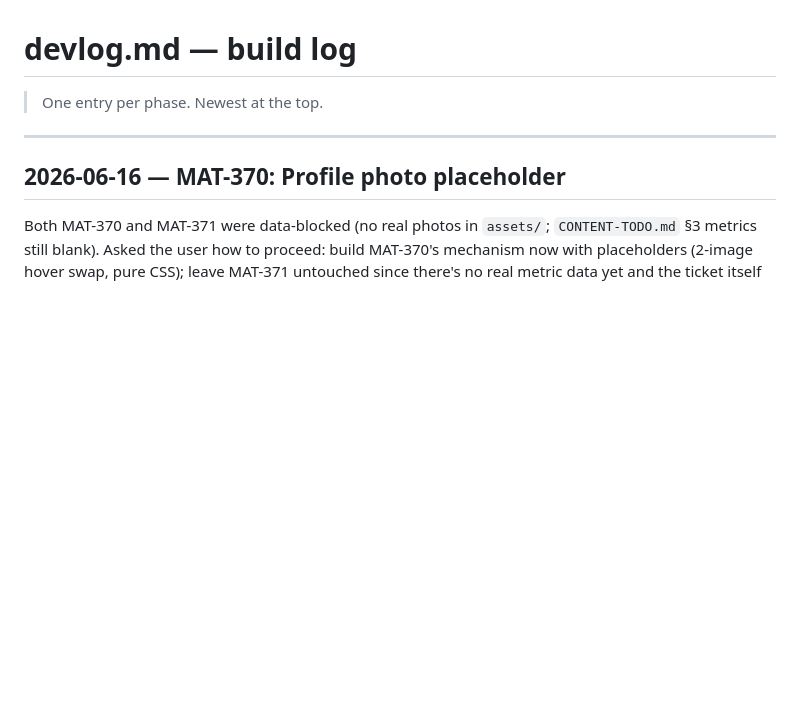
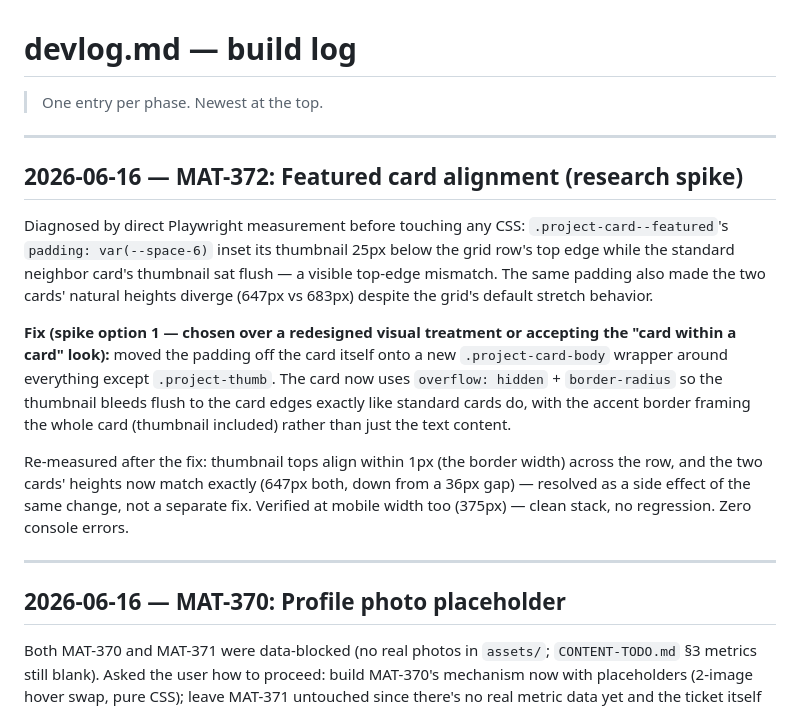
Before and after one commit to mattlau95/portfolio, a Markdown page: docs/devlog.md, the part around the change. Drawn GitHub-style; blank space fills up the shorter version.

Commit message:
devlog: log MAT-372 featured card alignment fix

```diff
--- a/docs/devlog.md
+++ b/docs/devlog.md
@@ -1,6 +1,31 @@
 # devlog.md — build log
 
 > One entry per phase. Newest at the top.
+
+---
+
+## 2026-06-16 — MAT-372: Featured card alignment (research spike)
+
+Diagnosed by direct Playwright measurement before touching any CSS:
+`.project-card--featured`'s `padding: var(--space-6)` inset its thumbnail
+25px below the grid row's top edge while the standard neighbor card's
+thumbnail sat flush — a visible top-edge mismatch. The same padding also
+made the two cards' natural heights diverge (647px vs 683px) despite the
+grid's default stretch behavior.
+
+**Fix (spike option 1 — chosen over a redesigned visual treatment or
+accepting the "card within a card" look):** moved the padding off the
+card itself onto a new `.project-card-body` wrapper around everything
+except `.project-thumb`. The card now uses `overflow: hidden` +
+`border-radius` so the thumbnail bleeds flush to the card edges exactly
+like standard cards do, with the accent border framing the whole card
+(thumbnail included) rather than just the text content.
+
+Re-measured after the fix: thumbnail tops align within 1px (the border
+width) across the row, and the two cards' heights now match exactly
+(647px both, down from a 36px gap) — resolved as a side effect of the
+same change, not a separate fix. Verified at mobile width too (375px) —
+clean stack, no regression. Zero console errors.
 
 ---
 
```
